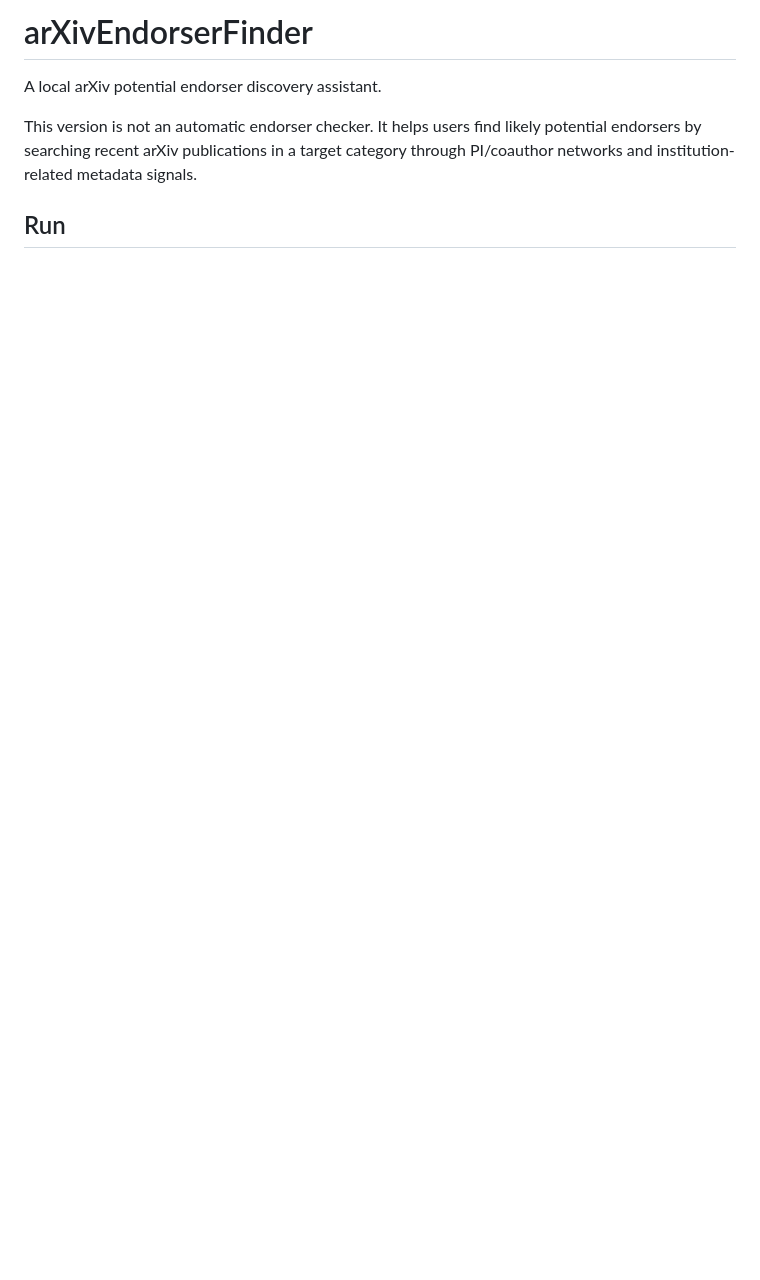
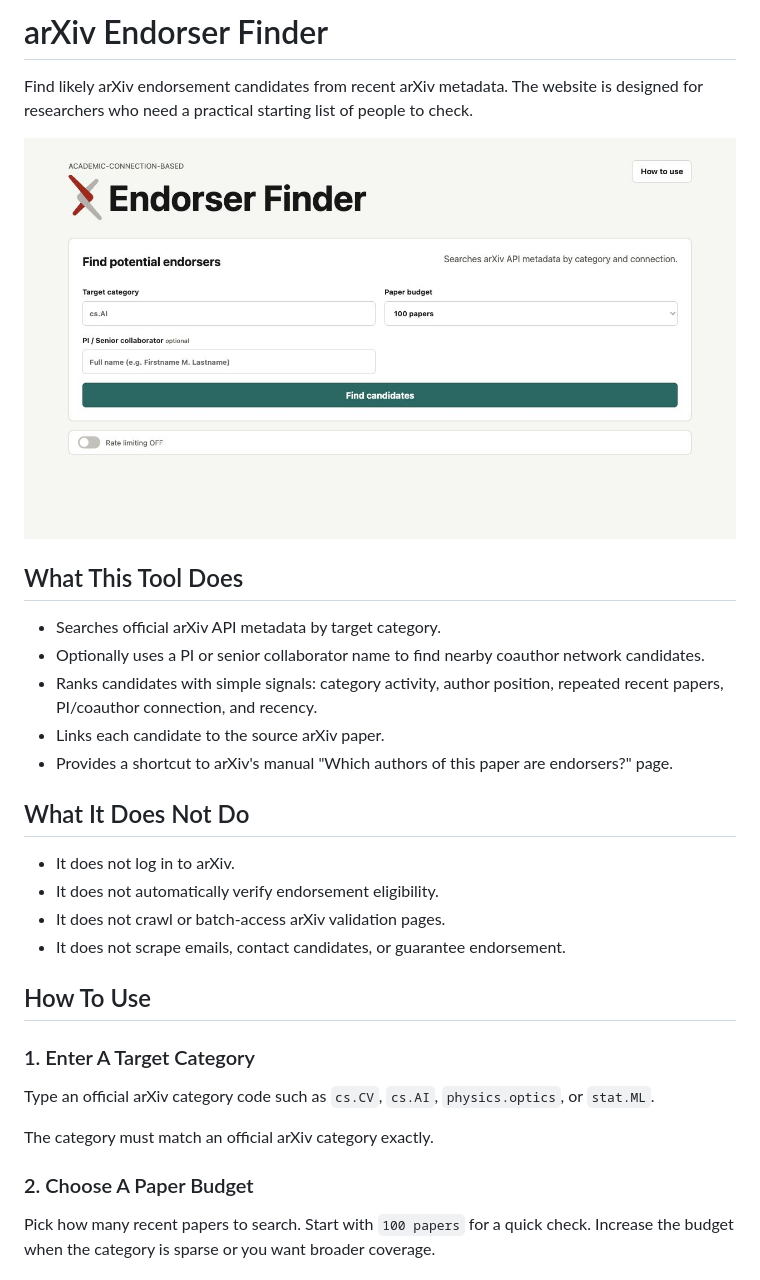
Before and after one commit to jiazhou-cheng/arXiv-endorser-finder, a Markdown page: README.md, the part around one of its changes. Rendered like a GitHub page; pictures changed too: docs/screenshots/01-home.png (added); blank space fills up the shorter version.

```diff
--- a/README.md
+++ b/README.md
@@ -1,9 +1,40 @@
-# arXivEndorserFinder
+# arXiv Endorser Finder
 
-A local arXiv potential endorser discovery assistant.
+Find likely arXiv endorsement candidates from recent arXiv metadata. The website is
+designed for researchers who need a practical starting list of people to check.
 
-This version is not an automatic endorser checker. It helps users find likely
-potential endorsers by searching recent arXiv publications in a target category
-through PI/coauthor networks and institution-related metadata signals.
+![Home screen](docs/screenshots/01-home.png)
 
-## Run
+## What This Tool Does
+
+- Searches official arXiv API metadata by target category.
+- Optionally uses a PI or senior collaborator name to find nearby coauthor
+  network candidates.
+- Ranks candidates with simple signals: category activity, author position,
+  repeated recent papers, PI/coauthor connection, and recency.
+- Links each candidate to the source arXiv paper.
+- Provides a shortcut to arXiv's manual "Which authors of this paper are
+  endorsers?" page.
+
+## What It Does Not Do
+
+- It does not log in to arXiv.
+- It does not automatically verify endorsement eligibility.
+- It does not crawl or batch-access arXiv validation pages.
+- It does not scrape emails, contact candidates, or guarantee endorsement.
+
+## How To Use
+
+### 1. Enter A Target Category
+
+Type an official arXiv category code such as `cs.CV`, `cs.AI`,
+`physics.optics`, or `stat.ML`.
+
+The category must match an official arXiv category exactly.
+
+### 2. Choose A Paper Budget
+
+Pick how many recent papers to search. Start with `100 papers` for a quick
+check. Increase the budget when the category is sparse or you want broader
+coverage.
+
```
Also changed, not shown: other parts of README.md (+47 -40 lines), design_doc.md (deleted, +0 -113 lines), docs/screenshots/02-search-form.png (added), docs/screenshots/03-results.png (added), 5 other files.
